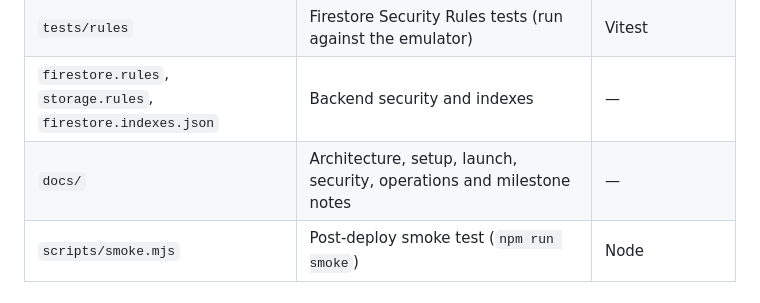
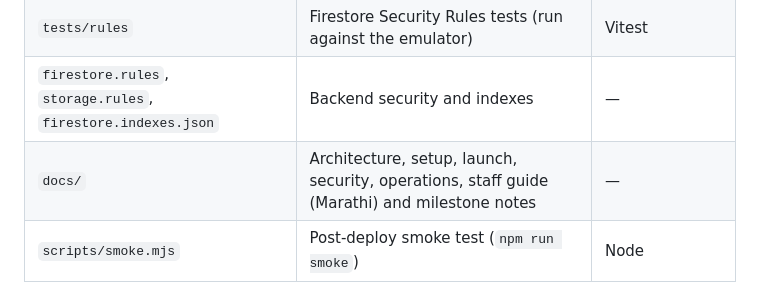
Before and after one commit to Rahuldilippawar/swarajya-news, a Markdown page: README.md, the part around the change. Rendered like a GitHub page.

Commit message:
Add Marathi staff guide for reporters, editors, social media and admins
Co-Authored-By: Claude Opus 5.5 <noreply@anthropic.com>
Claude-Session: https://claude.ai/code/session_015V2qKd7gKgnAtSAL5nRA56

```diff
--- a/README.md
+++ b/README.md
@@ -25,7 +25,7 @@ Reporter submits → Editor reviews → Editor approves → Published on website
 | `panel-kit` | Firebase client, auth state, role guard and login form shared by both panels | React |
 | `tests/rules` | Firestore Security Rules tests (run against the emulator) | Vitest |
 | `firestore.rules`, `storage.rules`, `firestore.indexes.json` | Backend security and indexes | — |
-| `docs/` | Architecture, setup, launch, security, operations and milestone notes | — |
+| `docs/` | Architecture, setup, launch, security, operations, staff guide (Marathi) and milestone notes | — |
 | `scripts/smoke.mjs` | Post-deploy smoke test (`npm run smoke`) | Node |
 
 ## Prerequisites
```
Also changed, not shown: docs/LAUNCH.md (+1 -1 lines), docs/STAFF_GUIDE.md (added, +115 -0 lines).
